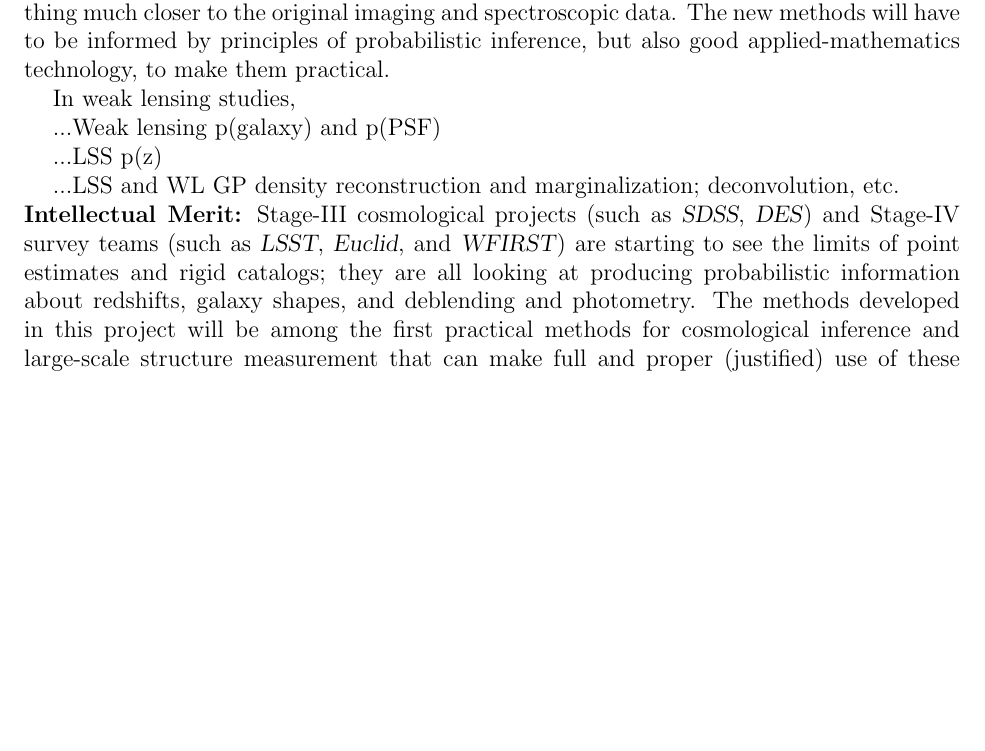
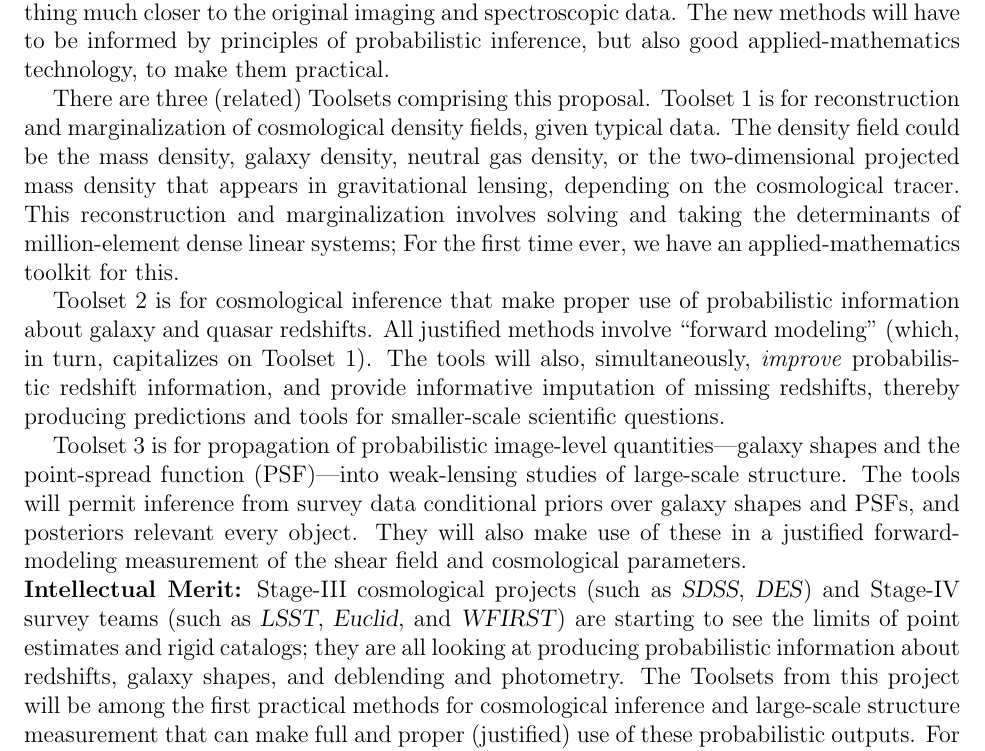
Before and after one commit to davidwhogg/GetRichOrDieTrying, a LaTeX document (ProbCosmo/summary.tex, which reads ProbCosmo/hogg_nsf.tex): part of the page before the commit and part of page 1 of 2 after it, cut so that both start at the same text, the shorter picture padded with empty space. Compiled offline with pdfLaTeX.

Commit message:
toolset not element

```diff
--- a/ProbCosmo/hogg_nsf.tex
+++ b/ProbCosmo/hogg_nsf.tex
@@ -34,6 +34,9 @@
 \newcommand{\etc}{\latin{etc.}}
 \newcommand{\ie}{\latin{i.e.}}
 \newcommand{\vs}{\latin{vs.}}
+
+%----- math shih
+\newcommand{\given}{\,|\,}
 
 %----- typeset journals
 % \newcommand{\aj}{Astron.\,J.}
--- a/ProbCosmo/summary.tex
+++ b/ProbCosmo/summary.tex
@@ -24,13 +24,31 @@ The new methods will have to be informed by principles of
 probabilistic inference, but also good applied-mathematics technology,
 to make them practical.
 
-In weak lensing studies,
+There are three (related) Toolsets comprising this proposal.
+Toolset~1 is for reconstruction and marginalization
+of cosmological density fields, given typical data.
+The density field could be the mass density, galaxy density,
+neutral gas density, or the two-dimensional projected mass density
+that appears in gravitational lensing, depending on the cosmological tracer.
+This reconstruction and marginalization involves solving and taking
+the determinants of million-element dense linear systems;
+For the first time ever, we have an applied-mathematics toolkit for this.
 
-...Weak lensing p(galaxy) and p(PSF)
+Toolset~2 is for cosmological inference that make proper
+use of probabilistic information about galaxy and quasar redshifts.
+All justified methods involve ``forward modeling'' (which, in turn,
+capitalizes on Toolset~1).  The tools will also, simultaneously,
+\emph{improve} probabilistic redshift information, and provide
+informative imputation of missing redshifts, thereby producing
+predictions and tools for smaller-scale scientific questions.
 
-...LSS p(z)
-
-...LSS and WL GP density reconstruction and marginalization; deconvolution, etc.
+Toolset~3 is for propagation of probabilistic image-level quantities---%
+galaxy shapes and the point-spread function (PSF)---%
+into weak-lensing studies of large-scale structure.
+The tools will permit inference from survey data conditional priors over
+galaxy shapes and PSFs, and posteriors relevant every object.
+They will also make use of these in a justified forward-modeling
+measurement of the shear field and cosmological parameters.
 
 \noindent
 \textbf{Intellectual Merit:}
@@ -39,7 +57,7 @@ and Stage-IV survey teams (such as \lsst, \euclid, and \wfirst)
 are starting to see the limits of point estimates and rigid catalogs;
 they are all looking at producing probabilistic information about redshifts,
 galaxy shapes, and deblending and photometry.
-The methods developed in this project will be among the first practical methods for
+The Toolsets from this project will be among the first practical methods for
 cosmological inference and large-scale structure measurement that can
 make full and proper (justified) use of these probabilistic outputs.
 For the first time, it will be possible to perform
```
Also changed, not shown: ProbCosmo/description.tex (+9 -3 lines).
